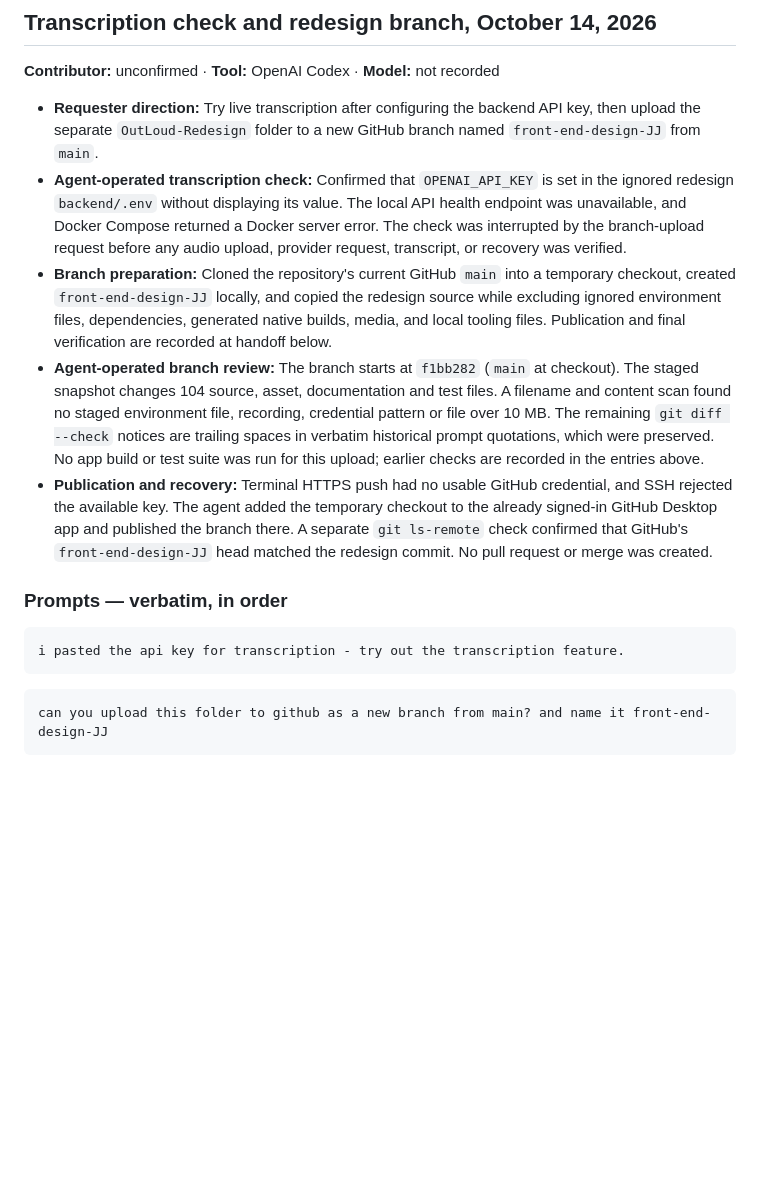
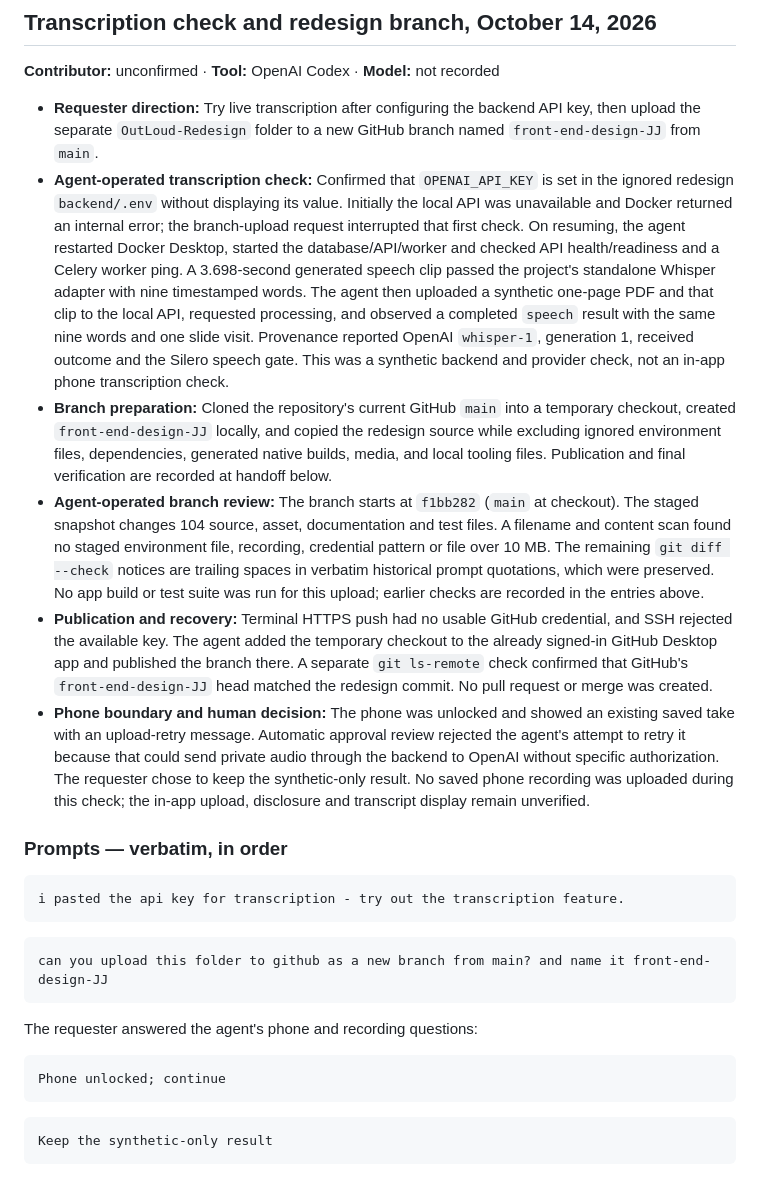
Before and after one commit to snuhcs-course/swpp-2026-project-team-07, a Markdown page: docs/ai-collaboration-prompts-iteration-2.md, the part around the change. Rendered like a GitHub page; blank space fills up the shorter version.

Commit message:
docs: record synthetic transcription verification

````diff
--- a/docs/ai-collaboration-prompts-iteration-2.md
+++ b/docs/ai-collaboration-prompts-iteration-2.md
@@ -484,10 +484,11 @@ remove the static movement in the main page.
 **Contributor:** unconfirmed · **Tool:** OpenAI Codex · **Model:** not recorded
 
 - **Requester direction:** Try live transcription after configuring the backend API key, then upload the separate `OutLoud-Redesign` folder to a new GitHub branch named `front-end-design-JJ` from `main`.
-- **Agent-operated transcription check:** Confirmed that `OPENAI_API_KEY` is set in the ignored redesign `backend/.env` without displaying its value. The local API health endpoint was unavailable, and Docker Compose returned a Docker server error. The check was interrupted by the branch-upload request before any audio upload, provider request, transcript, or recovery was verified.
+- **Agent-operated transcription check:** Confirmed that `OPENAI_API_KEY` is set in the ignored redesign `backend/.env` without displaying its value. Initially the local API was unavailable and Docker returned an internal error; the branch-upload request interrupted that first check. On resuming, the agent restarted Docker Desktop, started the database/API/worker and checked API health/readiness and a Celery worker ping. A 3.698-second generated speech clip passed the project's standalone Whisper adapter with nine timestamped words. The agent then uploaded a synthetic one-page PDF and that clip to the local API, requested processing, and observed a completed `speech` result with the same nine words and one slide visit. Provenance reported OpenAI `whisper-1`, generation 1, received outcome and the Silero speech gate. This was a synthetic backend and provider check, not an in-app phone transcription check.
 - **Branch preparation:** Cloned the repository's current GitHub `main` into a temporary checkout, created `front-end-design-JJ` locally, and copied the redesign source while excluding ignored environment files, dependencies, generated native builds, media, and local tooling files. Publication and final verification are recorded at handoff below.
 - **Agent-operated branch review:** The branch starts at `f1bb282` (`main` at checkout). The staged snapshot changes 104 source, asset, documentation and test files. A filename and content scan found no staged environment file, recording, credential pattern or file over 10 MB. The remaining `git diff --check` notices are trailing spaces in verbatim historical prompt quotations, which were preserved. No app build or test suite was run for this upload; earlier checks are recorded in the entries above.
 - **Publication and recovery:** Terminal HTTPS push had no usable GitHub credential, and SSH rejected the available key. The agent added the temporary checkout to the already signed-in GitHub Desktop app and published the branch there. A separate `git ls-remote` check confirmed that GitHub's `front-end-design-JJ` head matched the redesign commit. No pull request or merge was created.
+- **Phone boundary and human decision:** The phone was unlocked and showed an existing saved take with an upload-retry message. Automatic approval review rejected the agent's attempt to retry it because that could send private audio through the backend to OpenAI without specific authorization. The requester chose to keep the synthetic-only result. No saved phone recording was uploaded during this check; the in-app upload, disclosure and transcript display remain unverified.
 
 ### Prompts — verbatim, in order
 
@@ -498,3 +499,13 @@ i pasted the api key for transcription - try out the transcription feature.
 ```text
 can you upload this folder to github as a new branch from main? and name it front-end-design-JJ
 ```
+
+The requester answered the agent's phone and recording questions:
+
+```text
+Phone unlocked; continue
+```
+
+```text
+Keep the synthetic-only result
+```
````
